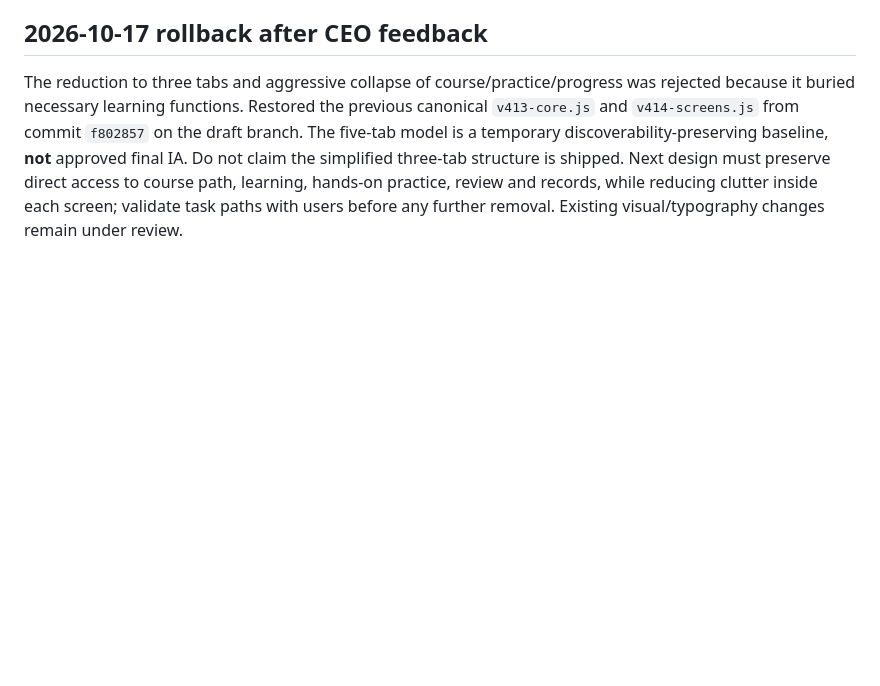
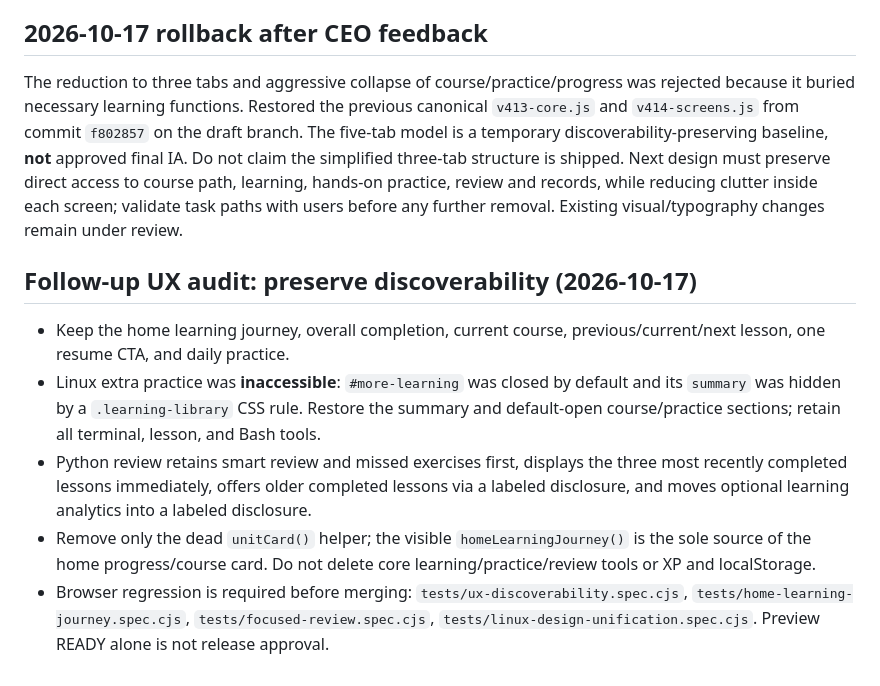
Before and after one commit to andyandmiranda/meowde, a Markdown page: docs/learning-ia-simplification-20261017.md, the part around the change. Drawn GitHub-style; blank space fills up the shorter version.

Commit message:
docs(ux): record preserved functionality and inaccessible Linux practice root cause

```diff
--- a/docs/learning-ia-simplification-20261017.md
+++ b/docs/learning-ia-simplification-20261017.md
@@ -39,3 +39,10 @@ Full migration of the Python extra-challenge engine into the main lesson would r
 
 ## 2026-10-17 rollback after CEO feedback
 The reduction to three tabs and aggressive collapse of course/practice/progress was rejected because it buried necessary learning functions. Restored the previous canonical `v413-core.js` and `v414-screens.js` from commit `f802857` on the draft branch. The five-tab model is a temporary discoverability-preserving baseline, **not** approved final IA. Do not claim the simplified three-tab structure is shipped. Next design must preserve direct access to course path, learning, hands-on practice, review and records, while reducing clutter inside each screen; validate task paths with users before any further removal. Existing visual/typography changes remain under review.
+
+## Follow-up UX audit: preserve discoverability (2026-10-17)
+- Keep the home learning journey, overall completion, current course, previous/current/next lesson, one resume CTA, and daily practice.
+- Linux extra practice was **inaccessible**: `#more-learning` was closed by default and its `summary` was hidden by a `.learning-library` CSS rule. Restore the summary and default-open course/practice sections; retain all terminal, lesson, and Bash tools.
+- Python review retains smart review and missed exercises first, displays the three most recently completed lessons immediately, offers older completed lessons via a labeled disclosure, and moves optional learning analytics into a labeled disclosure.
+- Remove only the dead `unitCard()` helper; the visible `homeLearningJourney()` is the sole source of the home progress/course card. Do not delete core learning/practice/review tools or XP and localStorage.
+- Browser regression is required before merging: `tests/ux-discoverability.spec.cjs`, `tests/home-learning-journey.spec.cjs`, `tests/focused-review.spec.cjs`, `tests/linux-design-unification.spec.cjs`. Preview READY alone is not release approval.
```
